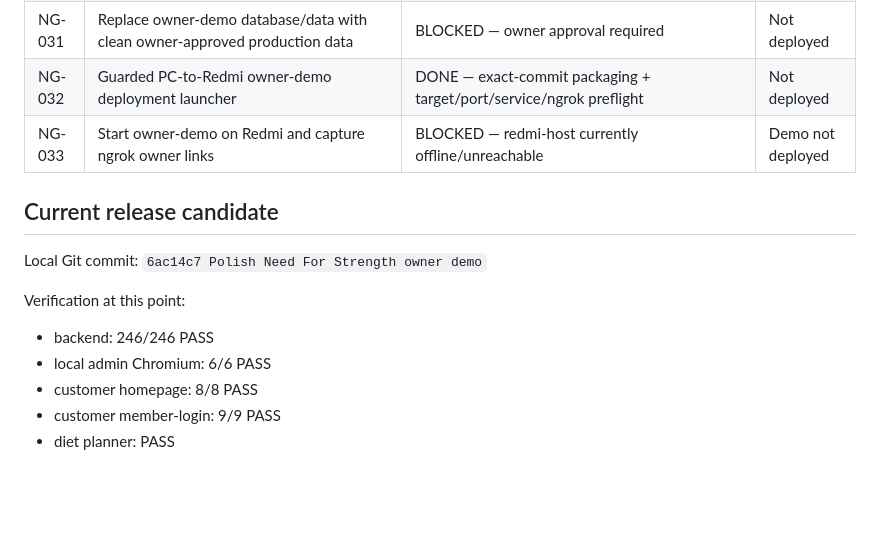
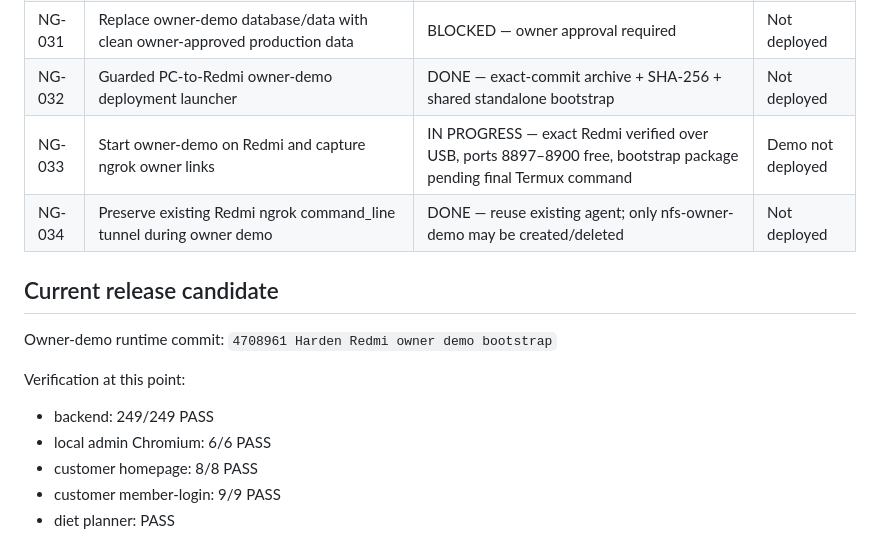
Before and after one commit to Mohit0409/NFS, a Markdown page: jira/JIRA-REGISTER.md, the part around the change. Drawn GitHub-style; blank space fills up the shorter version.

Commit message:
Document Redmi owner demo staging

```diff
--- a/jira/JIRA-REGISTER.md
+++ b/jira/JIRA-REGISTER.md
@@ -33,16 +33,17 @@
 | NG-029 | Manifest-verified customer-site release rollback | DONE | Not deployed |
 | NG-030 | Need For Strength owner preview via isolated single-URL ngrok profile | DONE — prepared/tested; not started on Redmi | Demo not deployed |
 | NG-031 | Replace owner-demo database/data with clean owner-approved production data | BLOCKED — owner approval required | Not deployed |
-| NG-032 | Guarded PC-to-Redmi owner-demo deployment launcher | DONE — exact-commit packaging + target/port/service/ngrok preflight | Not deployed |
-| NG-033 | Start owner-demo on Redmi and capture ngrok owner links | BLOCKED — redmi-host currently offline/unreachable | Demo not deployed |
+| NG-032 | Guarded PC-to-Redmi owner-demo deployment launcher | DONE — exact-commit archive + SHA-256 + shared standalone bootstrap | Not deployed |
+| NG-033 | Start owner-demo on Redmi and capture ngrok owner links | IN PROGRESS — exact Redmi verified over USB, ports 8897–8900 free, bootstrap package pending final Termux command | Demo not deployed |
+| NG-034 | Preserve existing Redmi ngrok command_line tunnel during owner demo | DONE — reuse existing agent; only nfs-owner-demo may be created/deleted | Not deployed |
 
 ## Current release candidate
 
-Local Git commit:
-`6ac14c7 Polish Need For Strength owner demo`
+Owner-demo runtime commit:
+`4708961 Harden Redmi owner demo bootstrap`
 
 Verification at this point:
-- backend: 246/246 PASS
+- backend: 249/249 PASS
 - local admin Chromium: 6/6 PASS
 - customer homepage: 8/8 PASS
 - customer member-login: 9/9 PASS
```
Also changed, not shown: README.md (+1 -1 lines), deployment-track-record/2026-09-24-initial-build.md (+11 -0 lines).
